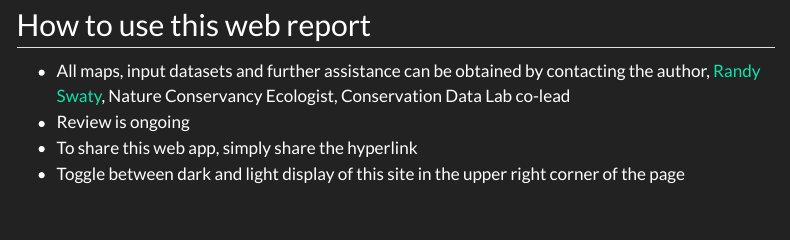
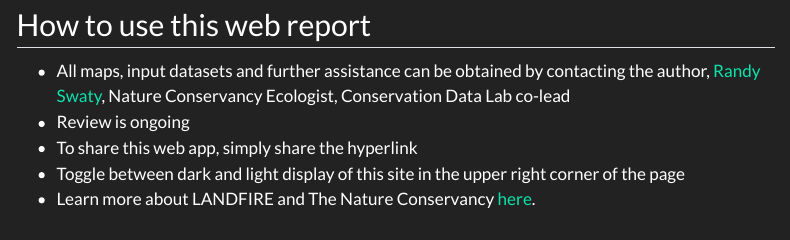
Before and after one commit to thenatureconservancy/flathead, a Quarto document (index.qmd): the page in a window 1100 px wide, from 660 px down. Rendered offline with R 4.5, knitr and Pandoc in place of Quarto, with nearby package versions; some code elsewhere in the file could not run offline; menus at the side of the page are left out.

Commit message:
added 5th bullet to home page and removed *** on past

```diff
--- a/index.qmd
+++ b/index.qmd
@@ -73,3 +73,4 @@ quickmap
 * Review is ongoing
 * To share this web app, simply share the hyperlink
 * Toggle between dark and light display of this site in the upper right corner of the page
+* Learn more about LANDFIRE and The Nature Conservancy [here](about.qmd){target="blank}.
```
Also changed, not shown: past.qmd (+1 -1 lines), docs/search.json, 2 other files.
